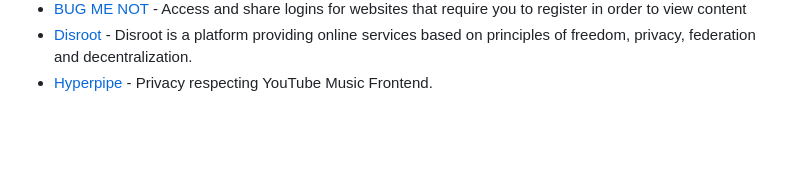
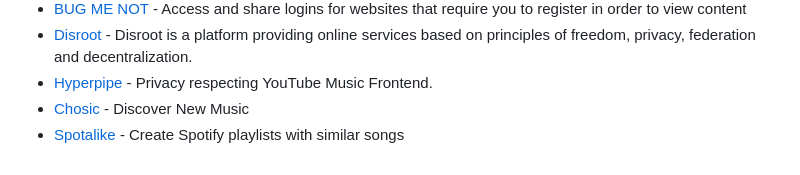
Before and after one commit to CYNAR2k/link-z, a Markdown page: docs/README.md, the part around the change. GitHub-like rendering; blank space fills up the shorter version.

```diff
--- a/docs/README.md
+++ b/docs/README.md
@@ -216,3 +216,5 @@
 - [BUG ME NOT](https://bugmenot.com/) - Access and share logins for websites that require you to register in order to view content
 - [Disroot](https://disroot.org/en/#services) -  Disroot is a platform providing online services based on principles of freedom, privacy, federation and decentralization.
 - [Hyperpipe](https://music.miguelneedssleep.ml/) - Privacy respecting YouTube Music Frontend.
+- [Chosic](https://www.chosic.com/) - Discover New Music
+- [Spotalike ](https://spotalike.com/) - Create Spotify playlists with similar songs
```
